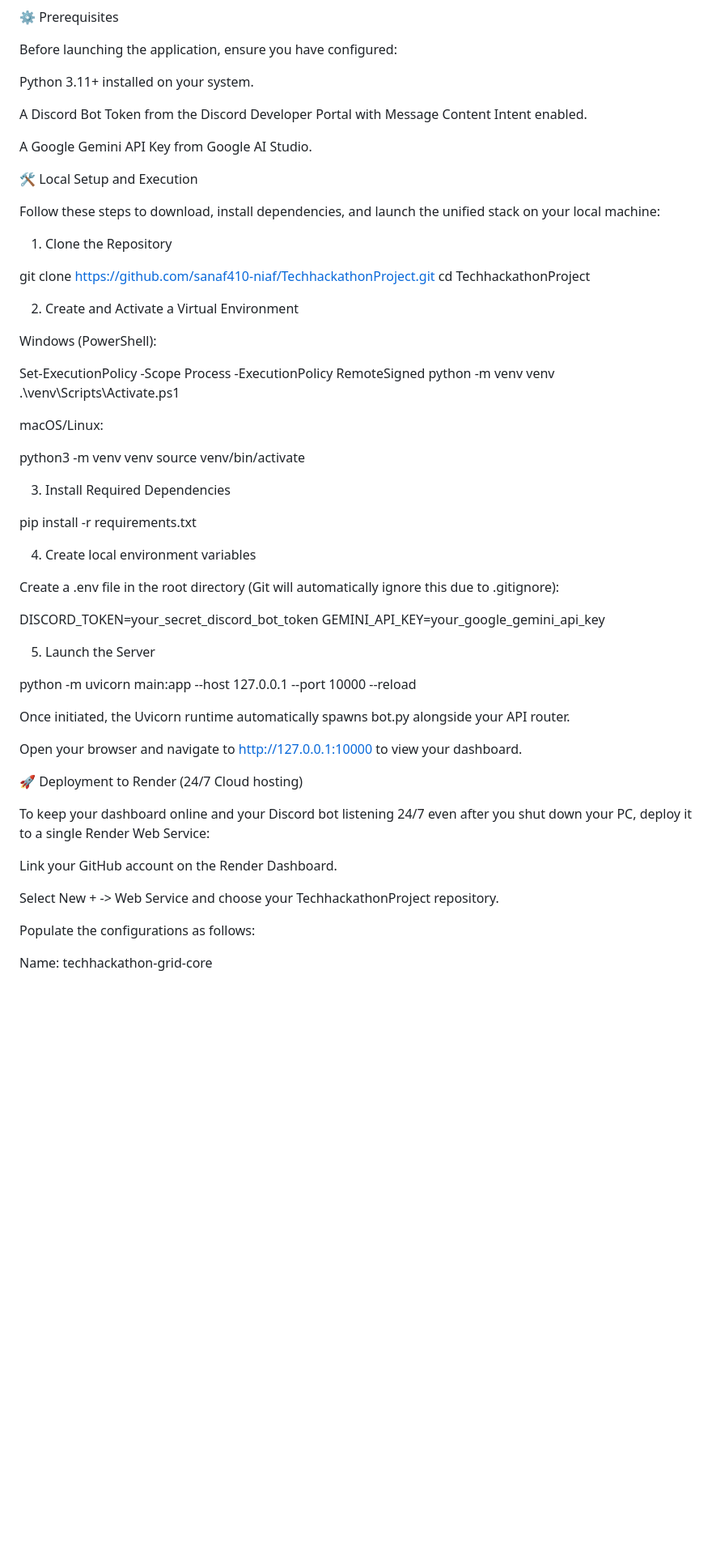
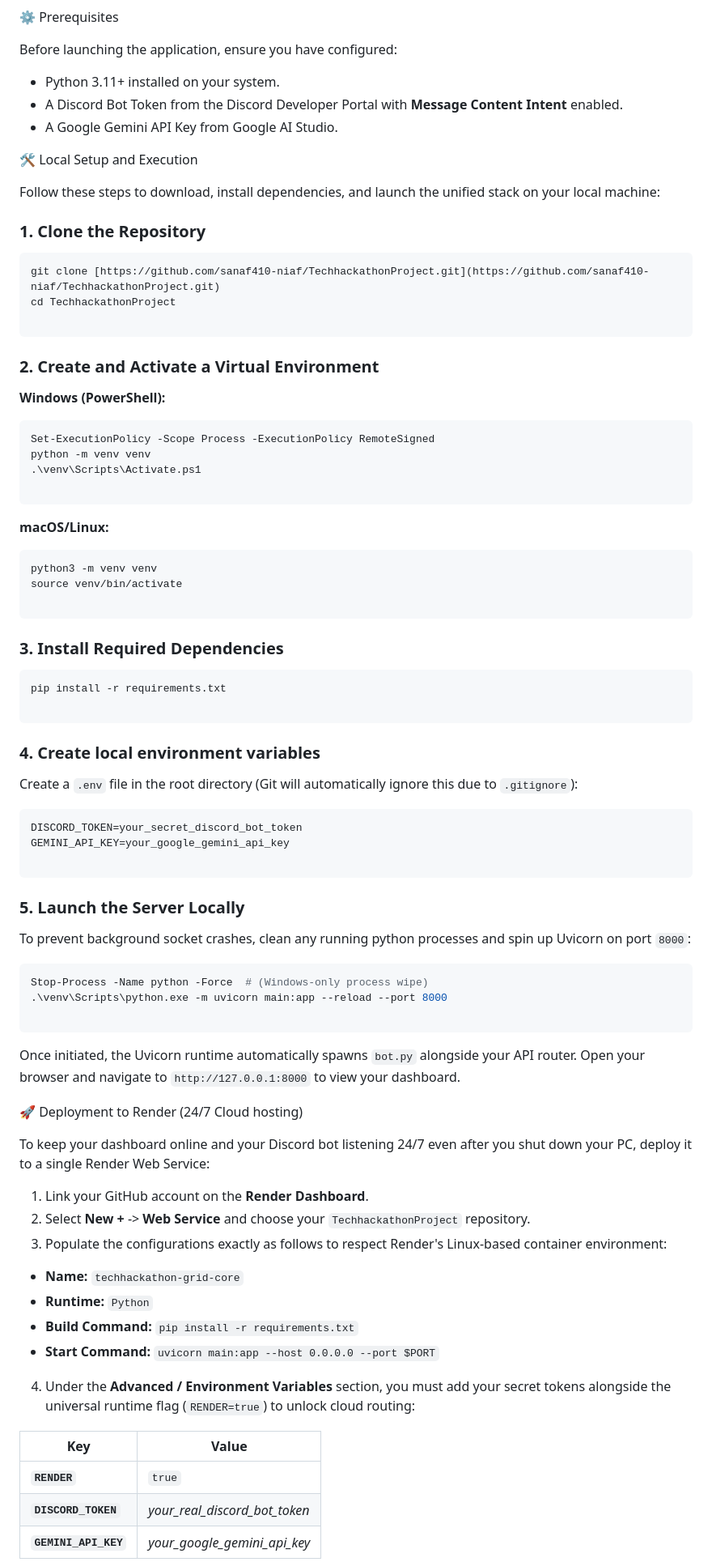
Before and after one commit to sanaf410-niaf/TechhackathonProject, a Markdown page: README.md, the part around one of its changes. Shown at 81% size. Drawn GitHub-style; blank space fills up the shorter version.

````diff
--- a/README.md
+++ b/README.md
@@ -58,69 +59,87 @@ TechhackathonProject/
 ⚙️ Prerequisites
 
 Before launching the application, ensure you have configured:
-
-Python 3.11+ installed on your system.
-
-A Discord Bot Token from the Discord Developer Portal with Message Content Intent enabled.
-
-A Google Gemini API Key from Google AI Studio.
+* Python 3.11+ installed on your system.
+* A Discord Bot Token from the Discord Developer Portal with **Message Content Intent** enabled.
+* A Google Gemini API Key from Google AI Studio.
 
 🛠️ Local Setup and Execution
 
 Follow these steps to download, install dependencies, and launch the unified stack on your local machine:
 
-1. Clone the Repository
-
+### 1. Clone the Repository
+```powershell
 git clone [https://github.com/sanaf410-niaf/TechhackathonProject.git](https://github.com/sanaf410-niaf/TechhackathonProject.git)
 cd TechhackathonProject
 
+```
 
-2. Create and Activate a Virtual Environment
+### 2. Create and Activate a Virtual Environment
 
-Windows (PowerShell):
+**Windows (PowerShell):**
 
+```powershell
 Set-ExecutionPolicy -Scope Process -ExecutionPolicy RemoteSigned
 python -m venv venv
 .\venv\Scripts\Activate.ps1
 
+```
 
-macOS/Linux:
+**macOS/Linux:**
 
+```bash
 python3 -m venv venv
 source venv/bin/activate
 
+```
 
-3. Install Required Dependencies
+### 3. Install Required Dependencies
 
+```powershell
 pip install -r requirements.txt
 
+```
 
-4. Create local environment variables
+### 4. Create local environment variables
 
-Create a .env file in the root directory (Git will automatically ignore this due to .gitignore):
+Create a `.env` file in the root directory (Git will automatically ignore this due to `.gitignore`):
 
+```env
 DISCORD_TOKEN=your_secret_discord_bot_token
 GEMINI_API_KEY=your_google_gemini_api_key
 
+```
 
-5. Launch the Server
+### 5. Launch the Server Locally
 
-python -m uvicorn main:app --host 127.0.0.1 --port 10000 --reload
+To prevent background socket crashes, clean any running python processes and spin up Uvicorn on port `8000`:
 
+```powershell
+Stop-Process -Name python -Force  # (Windows-only process wipe)
+.\venv\Scripts\python.exe -m uvicorn main:app --reload --port 8000
 
-Once initiated, the Uvicorn runtime automatically spawns bot.py alongside your API router.
+```
 
-Open your browser and navigate to http://127.0.0.1:10000 to view your dashboard.
+Once initiated, the Uvicorn runtime automatically spawns `bot.py` alongside your API router. Open your browser and navigate to `http://127.0.0.1:8000` to view your dashboard.
 
 🚀 Deployment to Render (24/7 Cloud hosting)
 
 To keep your dashboard online and your Discord bot listening 24/7 even after you shut down your PC, deploy it to a single Render Web Service:
 
-Link your GitHub account on the Render Dashboard.
+1. Link your GitHub account on the **Render Dashboard**.
+2. Select **New +** -> **Web Service** and choose your `TechhackathonProject` repository.
+3. Populate the configurations exactly as follows to respect Render's Linux-based container environment:
+* **Name:** `techhackathon-grid-core`
+* **Runtime:** `Python`
+* **Build Command:** `pip install -r requirements.txt`
+* **Start Command:** `uvicorn main:app --host 0.0.0.0 --port $PORT`
 
-Select New + -> Web Service and choose your TechhackathonProject repository.
 
-Populate the configurations as follows:
+4. Under the **Advanced / Environment Variables** section, you must add your secret tokens alongside the universal runtime flag (`RENDER=true`) to unlock cloud routing:
 
-Name: techhackathon-grid-core
+| Key | Value |
+| --- | --- |
+| **`RENDER`** | `true` |
+| **`DISCORD_TOKEN`** | *your_real_discord_bot_token* |
+| **`GEMINI_API_KEY`** | *your_google_gemini_api_key* |
 
````
Also changed, not shown: other parts of README.md (+23 -33 lines).
